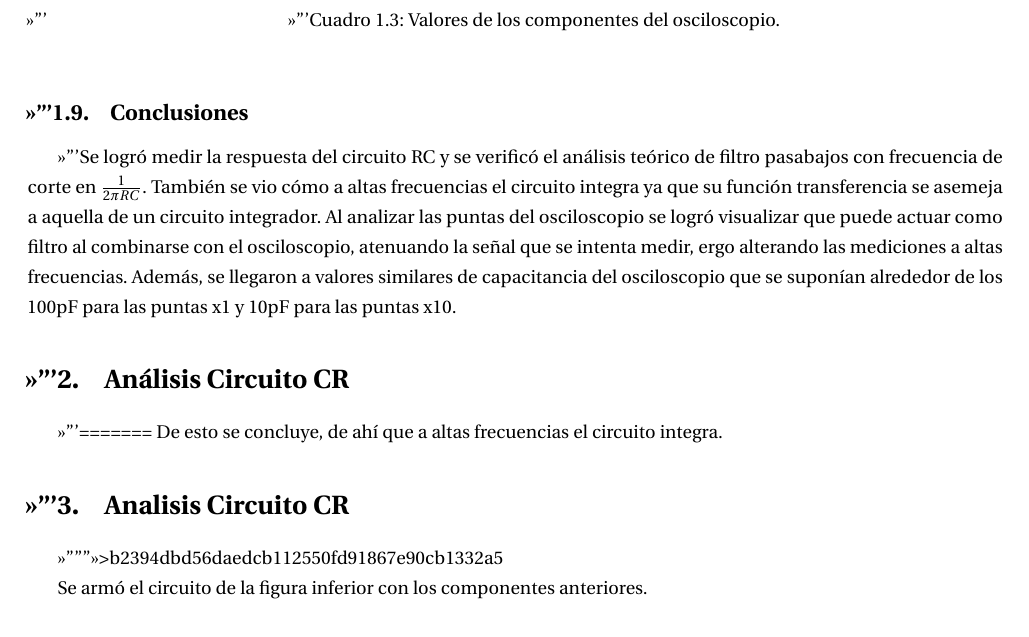
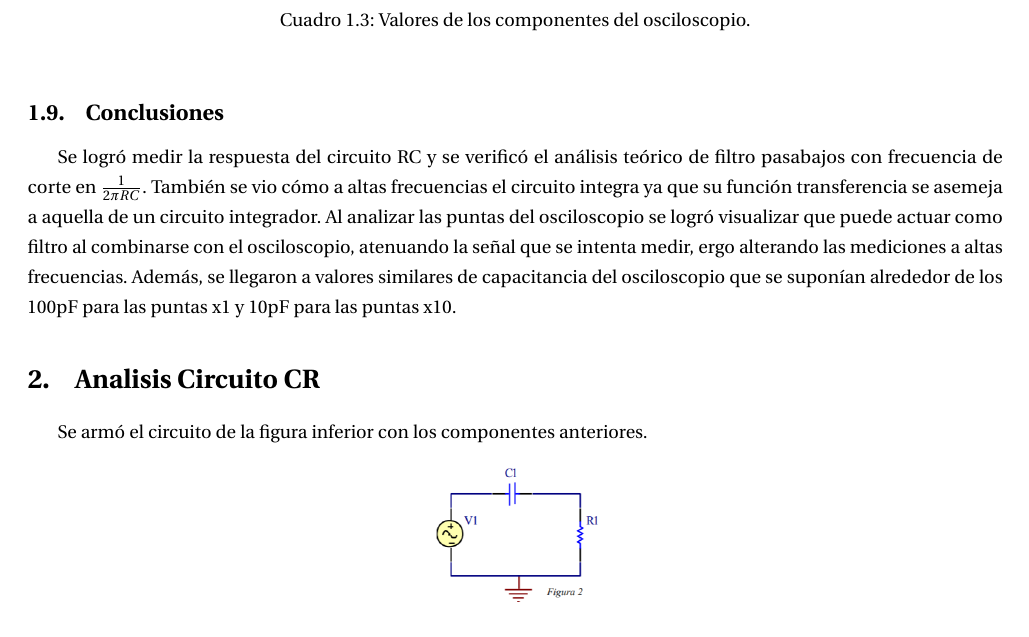
Before and after one commit to LuFernandez/lab-electronica, a LaTeX document (tp1/informe/TP1 labo.tex): part of page 8 of 14, cut so that both start at the same text. Compiled offline with pdfLaTeX.

Commit message:
merge arreglado

```diff
--- a/tp1/informe/TP1 labo.tex
+++ b/tp1/informe/TP1 labo.tex
@@ -247,12 +247,9 @@ Se logró medir la respuesta del circuito RC  y se verificó el análisis teóri
 Al analizar las puntas del osciloscopio se logró visualizar que puede actuar como filtro al combinarse con el osciloscopio, atenuando la señal que se intenta medir, ergo alterando las mediciones a altas frecuencias.
 Además, se llegaron a valores similares de capacitancia del osciloscopio que se suponían alrededor de los 100pF para las puntas x1 y 10pF para las puntas x10.
 
-\section{Análisis Circuito CR}
-=======
-De esto se concluye, de ahí que a altas frecuencias el circuito integra.
+
 
 \section{Analisis Circuito CR}
->>>>>>> b2394dbd56daedcb112550fd91867e90cb1332a5
 
 Se armó el circuito de la figura inferior con los componentes anteriores.
 
```
Also changed, not shown: tp1/informe/TP1 labo.pdf, tp1/informe/TP1 labo.tex (2 more changed lines), 3 other files.
